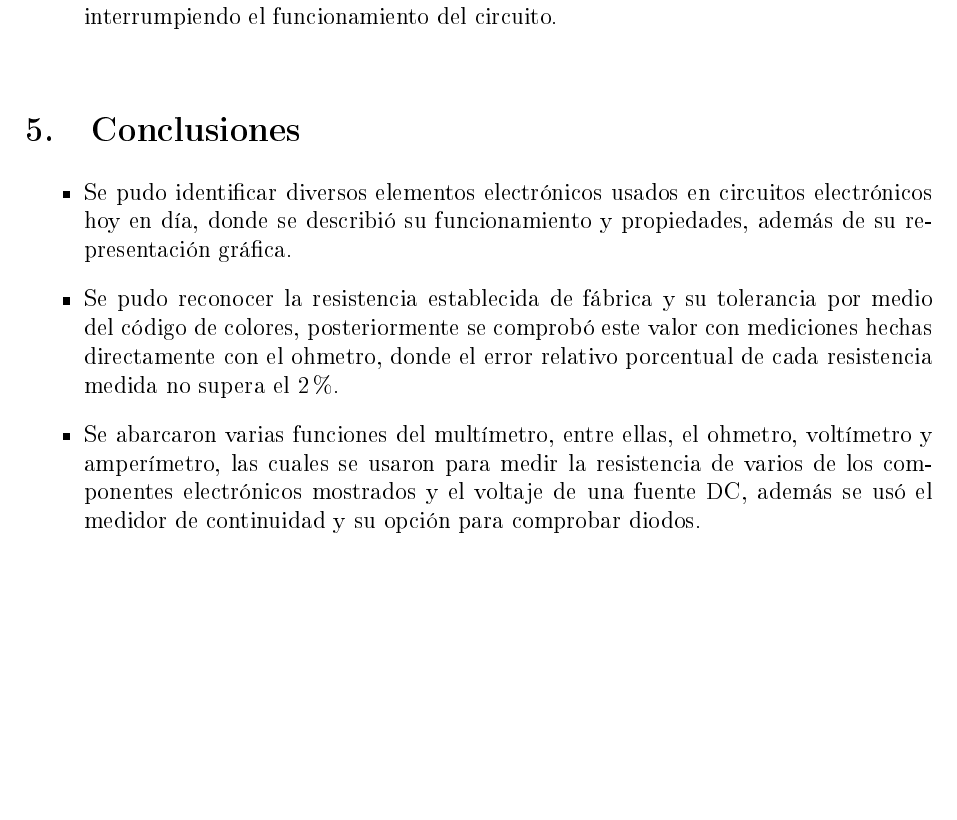
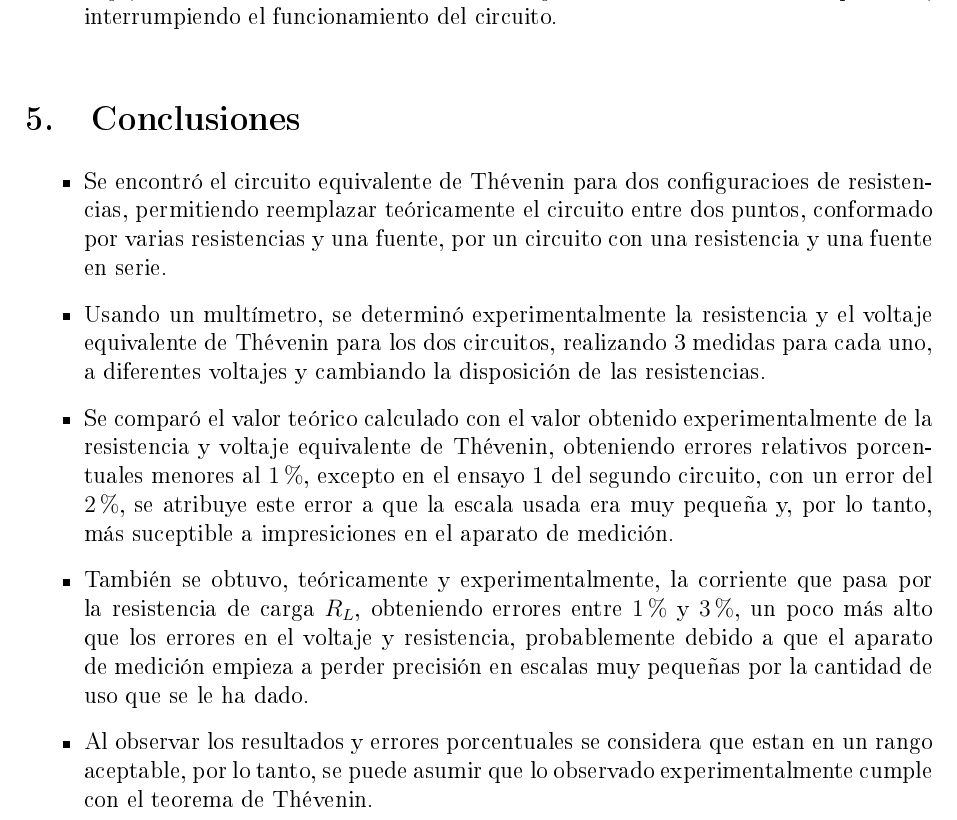
Before and after one commit to YussedE/Lab.-Electronica-, a LaTeX paper (Articulo.tex, which reads Capitulos/Conclusiones.tex): part of page 8 of 8, cut so that both start at the same text, the shorter picture padded with empty space. The pictures show the PDF file Articulo.pdf that the author committed with the source.

Commit message:
Future conclusiones

```diff
--- a/Capitulos/Conclusiones.tex
+++ b/Capitulos/Conclusiones.tex
@@ -1,7 +1,13 @@
 \section{Conclusiones}
 
 \begin{itemize}
-    \item Se pudo identificar diversos elementos electrónicos usados en circuitos electrónicos hoy en día, donde se describió su funcionamiento y propiedades, además de su representación gráfica.
-    \item Se pudo reconocer la resistencia establecida de fábrica y su tolerancia por medio del código de colores, posteriormente se comprobó este valor con mediciones hechas directamente con el ohmetro, donde el error relativo porcentual de cada resistencia medida no supera el 2\%.
-    \item Se abarcaron varias funciones del multímetro, entre ellas, el ohmetro, voltímetro y amperímetro, las cuales se usaron para medir la resistencia de varios de los componentes electrónicos mostrados y el voltaje de una fuente DC, además se usó el medidor de continuidad y su opción para comprobar diodos.
+	\item Se encontró el circuito equivalente de Thévenin para dos configuracioes de resistencias, permitiendo reemplazar teóricamente el circuito entre dos puntos, conformado por varias resistencias y una fuente, por un circuito con una resistencia y una fuente en serie.
+
+	\item Usando un multímetro, se determinó experimentalmente la resistencia y el voltaje equivalente de Thévenin para los dos circuitos, realizando 3 medidas para cada uno, a diferentes voltajes y cambiando la disposición de las resistencias.
+
+	\item Se comparó el valor teórico calculado con el valor obtenido experimentalmente de la resistencia y voltaje equivalente de Thévenin, obteniendo errores relativos porcentuales menores al $1\%$, excepto en el ensayo 1 del segundo circuito, con un error del $2\%$, se atribuye este error a que la escala usada era muy pequeña y, por lo tanto, más suceptible a impresiciones en el aparato de medición.
+
+	\item También se obtuvo, teóricamente y experimentalmente, la corriente que pasa por la resistencia de carga $R_L$, obteniendo errores entre $1\%$ y $3\%$, un poco más alto que los errores en el voltaje y resistencia, probablemente debido a que el aparato de medición empieza a perder precisión en escalas muy pequeñas por la cantidad de uso que se le ha dado.
+
+	\item Al observar los resultados y errores porcentuales se considera que estan en un rango aceptable, por lo tanto, se puede asumir que lo observado experimentalmente cumple con el teorema de Thévenin.
 \end{itemize}
```
Also changed, not shown: Articulo.pdf.
